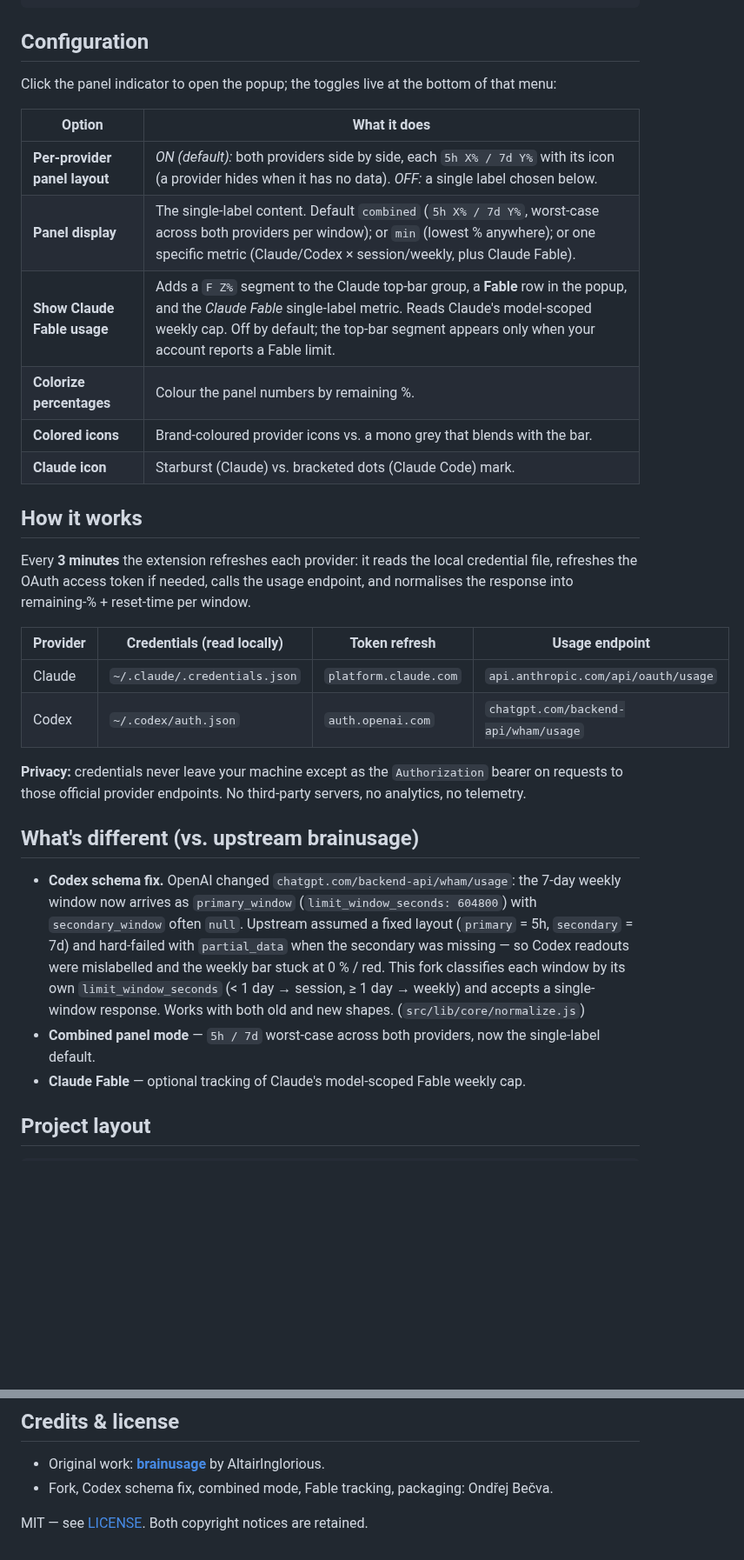
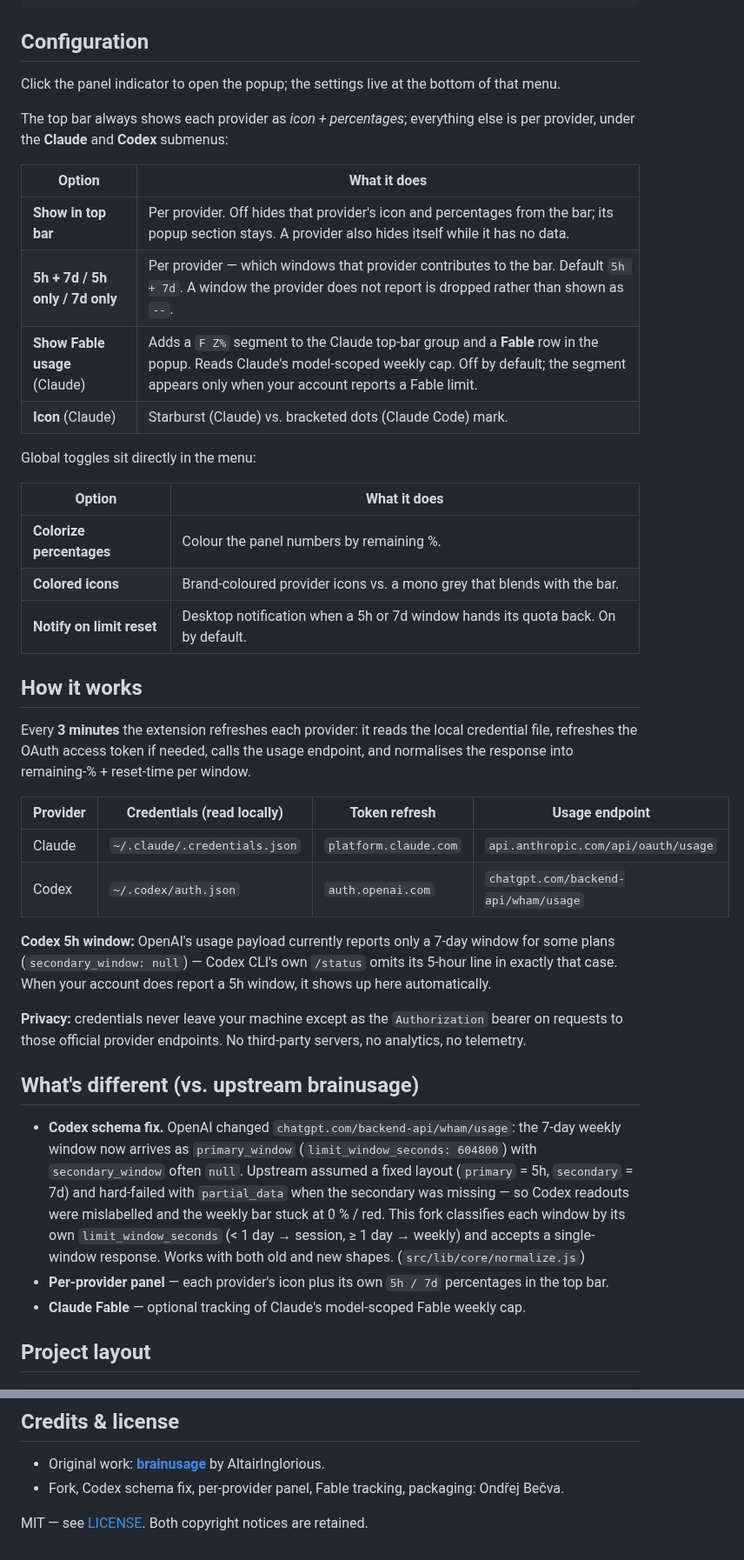
Before and after one commit to ondrejbecva/codex-claude-status-bar, a Markdown page: README.md, 2 parts joined by grey strips. Shown at 87% size. Drawn GitHub-style; blank space fills up the shorter version.

Commit message:
docs: document the new settings, add a popup screenshot, bump to 1.4.0
metadata version 4 -> 5 so GNOME picks up the schema change on upgrade.

Co-Authored-By: Claude Opus 5 <noreply@anthropic.com>
Claude-Session: https://claude.ai/code/session_019Xfa8kVhiVDcpwB2Q74Xme

```diff
--- a/README.md
+++ b/README.md
@@ -92,17 +96,26 @@ Log out and back in. Uninstall with `./uninstall.sh`.
 
 ## Configuration
 
-Click the panel indicator to open the popup; the toggles live at the bottom of
-that menu:
+Click the panel indicator to open the popup; the settings live at the bottom of
+that menu.
+
+The top bar always shows each provider as *icon + percentages*; everything else
+is per provider, under the **Claude** and **Codex** submenus:
 
 | Option | What it does |
 | --- | --- |
-| **Per-provider panel layout** | *ON (default):* both providers side by side, each `5h X% / 7d Y%` with its icon (a provider hides when it has no data). *OFF:* a single label chosen below. |
-| **Panel display** | The single-label content. Default `combined` (`5h X% / 7d Y%`, worst-case across both providers per window); or `min` (lowest % anywhere); or one specific metric (Claude/Codex × session/weekly, plus Claude Fable). |
-| **Show Claude Fable usage** | Adds a `F Z%` segment to the Claude top-bar group, a **Fable** row in the popup, and the *Claude Fable* single-label metric. Reads Claude's model-scoped weekly cap. Off by default; the top-bar segment appears only when your account reports a Fable limit. |
+| **Show in top bar** | Per provider. Off hides that provider's icon and percentages from the bar; its popup section stays. A provider also hides itself while it has no data. |
+| **5h + 7d / 5h only / 7d only** | Per provider — which windows that provider contributes to the bar. Default `5h + 7d`. A window the provider does not report is dropped rather than shown as `--`. |
+| **Show Fable usage** (Claude) | Adds a `F Z%` segment to the Claude top-bar group and a **Fable** row in the popup. Reads Claude's model-scoped weekly cap. Off by default; the segment appears only when your account reports a Fable limit. |
+| **Icon** (Claude) | Starburst (Claude) vs. bracketed dots (Claude Code) mark. |
+
+Global toggles sit directly in the menu:
+
+| Option | What it does |
+| --- | --- |
 | **Colorize percentages** | Colour the panel numbers by remaining %. |
 | **Colored icons** | Brand-coloured provider icons vs. a mono grey that blends with the bar. |
-| **Claude icon** | Starburst (Claude) vs. bracketed dots (Claude Code) mark. |
+| **Notify on limit reset** | Desktop notification when a 5h or 7d window hands its quota back. On by default. |
 
 ## How it works
 
@@ -114,6 +127,11 @@ endpoint, and normalises the response into remaining-% + reset-time per window.
 | --- | --- | --- | --- |
 | Claude | `~/.claude/.credentials.json` | `platform.claude.com` | `api.anthropic.com/api/oauth/usage` |
 | Codex  | `~/.codex/auth.json` | `auth.openai.com` | `chatgpt.com/backend-api/wham/usage` |
+
+**Codex 5h window:** OpenAI's usage payload currently reports only a 7-day
+window for some plans (`secondary_window: null`) — Codex CLI's own `/status`
+omits its 5-hour line in exactly that case. When your account does report a 5h
+window, it shows up here automatically.
 
 **Privacy:** credentials never leave your machine except as the `Authorization`
 bearer on requests to those official provider endpoints. No third-party servers,
@@ -130,8 +148,8 @@ no analytics, no telemetry.
   fork classifies each window by its own `limit_window_seconds` (< 1 day →
   session, ≥ 1 day → weekly) and accepts a single-window response. Works with
   both old and new shapes. (`src/lib/core/normalize.js`)
-- **Combined panel mode** — `5h / 7d` worst-case across both providers, now the
-  single-label default.
+- **Per-provider panel** — each provider's icon plus its own `5h / 7d`
+  percentages in the top bar.
 - **Claude Fable** — optional tracking of Claude's model-scoped Fable weekly cap.
 
 ## Project layout
@@ -152,6 +170,6 @@ install.sh  uninstall.sh  pack.sh
 
 - Original work: **[brainusage](https://github.com/AltairInglorious/brainusage)**
   by AltairInglorious.
-- Fork, Codex schema fix, combined mode, Fable tracking, packaging: Ondřej Bečva.
+- Fork, Codex schema fix, per-provider panel, Fable tracking, packaging: Ondřej Bečva.
 
 MIT — see [LICENSE](LICENSE). Both copyright notices are retained.
```
Also changed, not shown: other parts of README.md (+9 -5 lines), docs/screenshot-popup.png (added), 1 other file.
